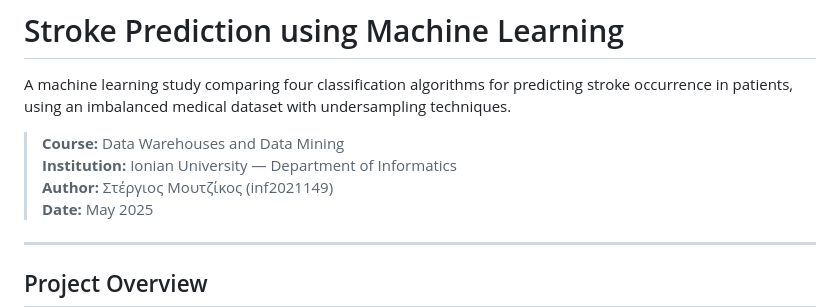
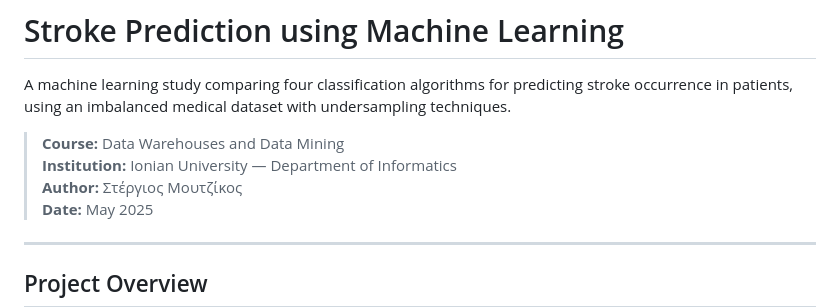
Before and after one commit to StergiosMoutzikos/Stroke-Prediction, a Markdown page: README.md, the part around the change. GitHub-like rendering.

```diff
--- a/README.md
+++ b/README.md
@@ -4,7 +4,7 @@ A machine learning study comparing four classification algorithms for predicting
 
 > **Course:** Data Warehouses and Data Mining
 > **Institution:** Ionian University — Department of Informatics
-> **Author:** Στέργιος Μουτζίκος (inf2021149)
+> **Author:** Στέργιος Μουτζίκος
 > **Date:** May 2025
 
 ---
```
